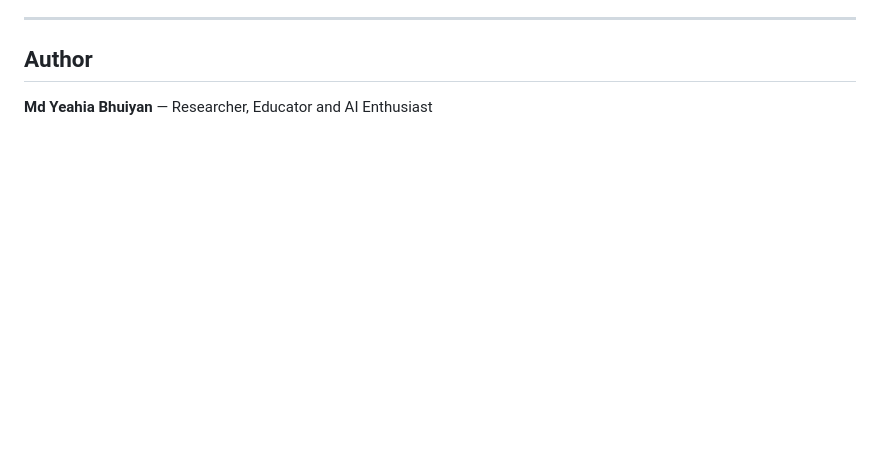
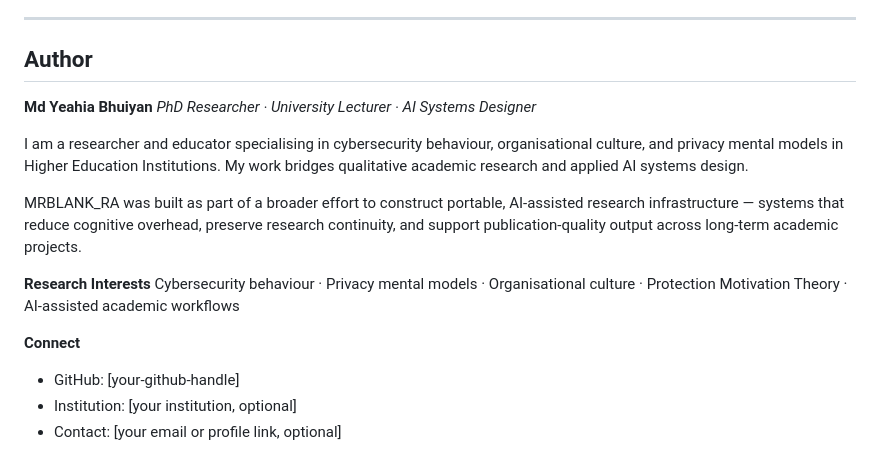
Before and after one commit to pavelblank/ResearchPilot, a Markdown page: README.md, the part around the change. Rendered like a GitHub page; blank space fills up the shorter version.

Commit message:
Update Author section with bio, research interests, and connect links

```diff
--- a/README.md
+++ b/README.md
@@ -165,4 +165,17 @@ Accessible from the UI: **Settings →**
 
 ##  Author
 
-**Md Yeahia Bhuiyan** — Researcher, Educator and AI Enthusiast
+**Md Yeahia Bhuiyan**
+*PhD Researcher · University Lecturer · AI Systems Designer*
+
+I am a researcher and educator specialising in cybersecurity behaviour, organisational culture, and privacy mental models in Higher Education Institutions. My work bridges qualitative academic research and applied AI systems design.
+
+MRBLANK_RA was built as part of a broader effort to construct portable, AI-assisted research infrastructure — systems that reduce cognitive overhead, preserve research continuity, and support publication-quality output across long-term academic projects.
+
+**Research Interests**
+Cybersecurity behaviour · Privacy mental models · Organisational culture · Protection Motivation Theory · AI-assisted academic workflows
+
+**Connect**
+- GitHub: [your-github-handle]
+- Institution: [your institution, optional]
+- Contact: [your email or profile link, optional]
```
